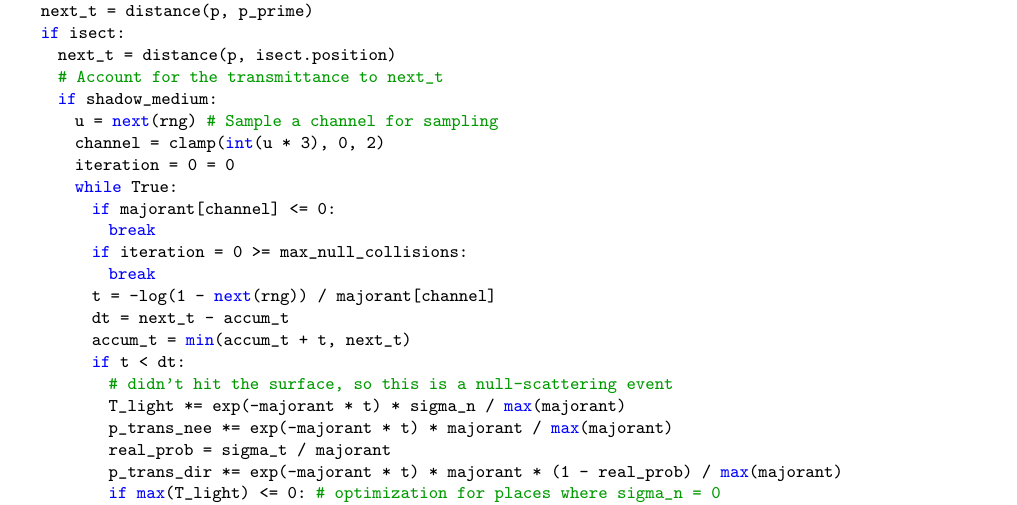
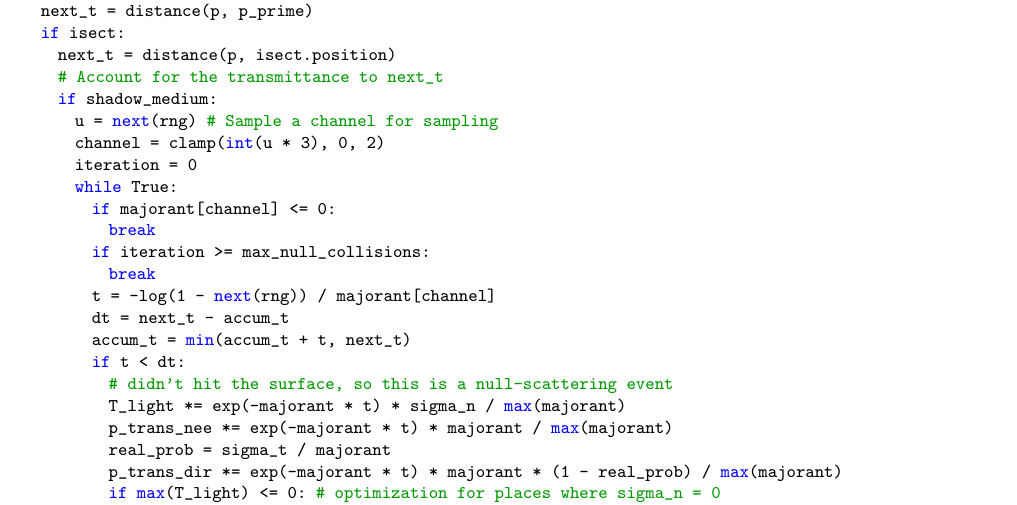
Before and after one commit to wuyah/lajolla_public_cse272, a LaTeX problem sheet (handouts/homework2.tex): part of page 20 of 22, cut so that both start at the same text. Compiled offline with pdfLaTeX.

Commit message:
Fix HW2 handout typo

```diff
--- a/handouts/homework2.tex
+++ b/handouts/homework2.tex
@@ -719,11 +719,11 @@ while True:
     if shadow_medium:
       u = next(rng) # Sample a channel for sampling
       channel = clamp(int(u * 3), 0, 2)
-      iteration = 0 = 0
+      iteration = 0
       while True:
         if majorant[channel] <= 0:
           break
-        if iteration = 0 >= max_null_collisions:
+        if iteration >= max_null_collisions:
           break
         t = -log(1 - next(rng)) / majorant[channel]
         dt = next_t - accum_t
```
